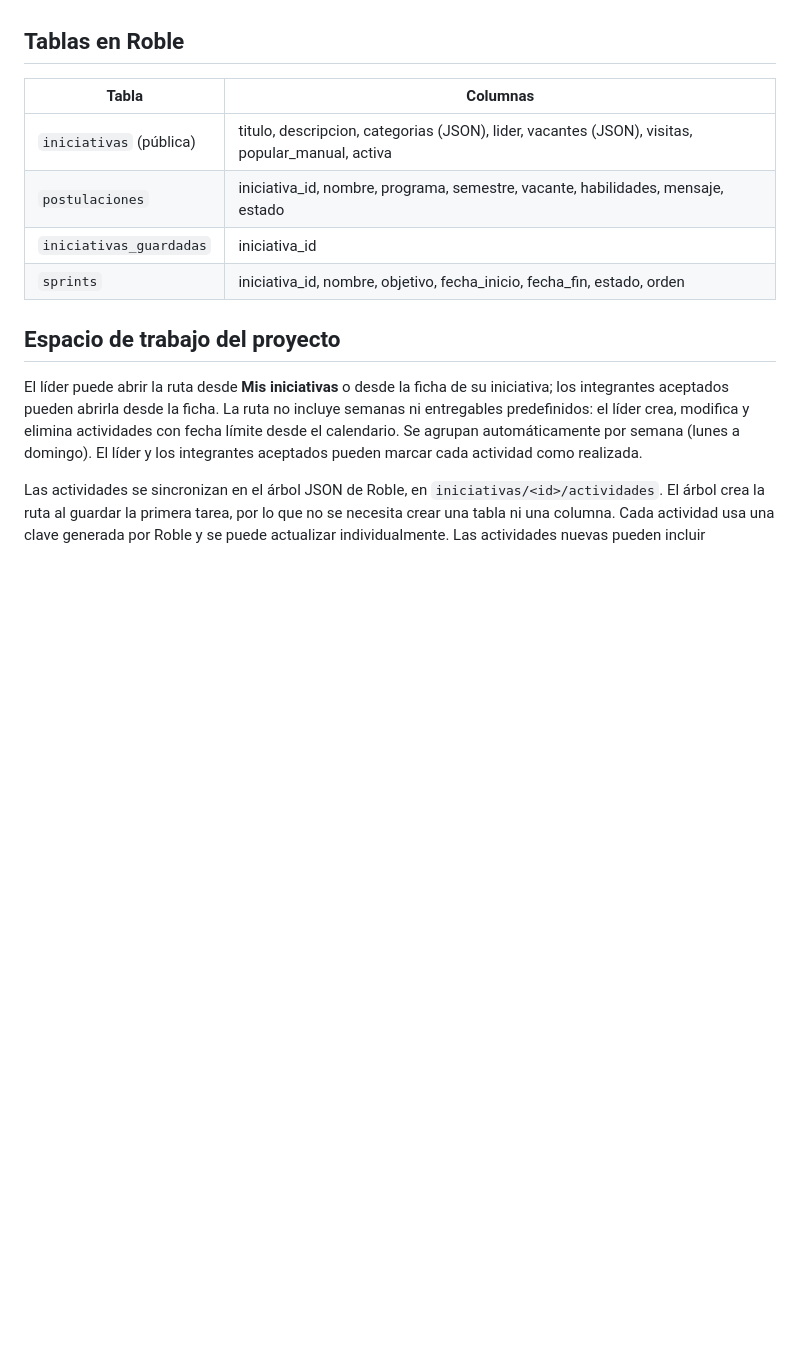
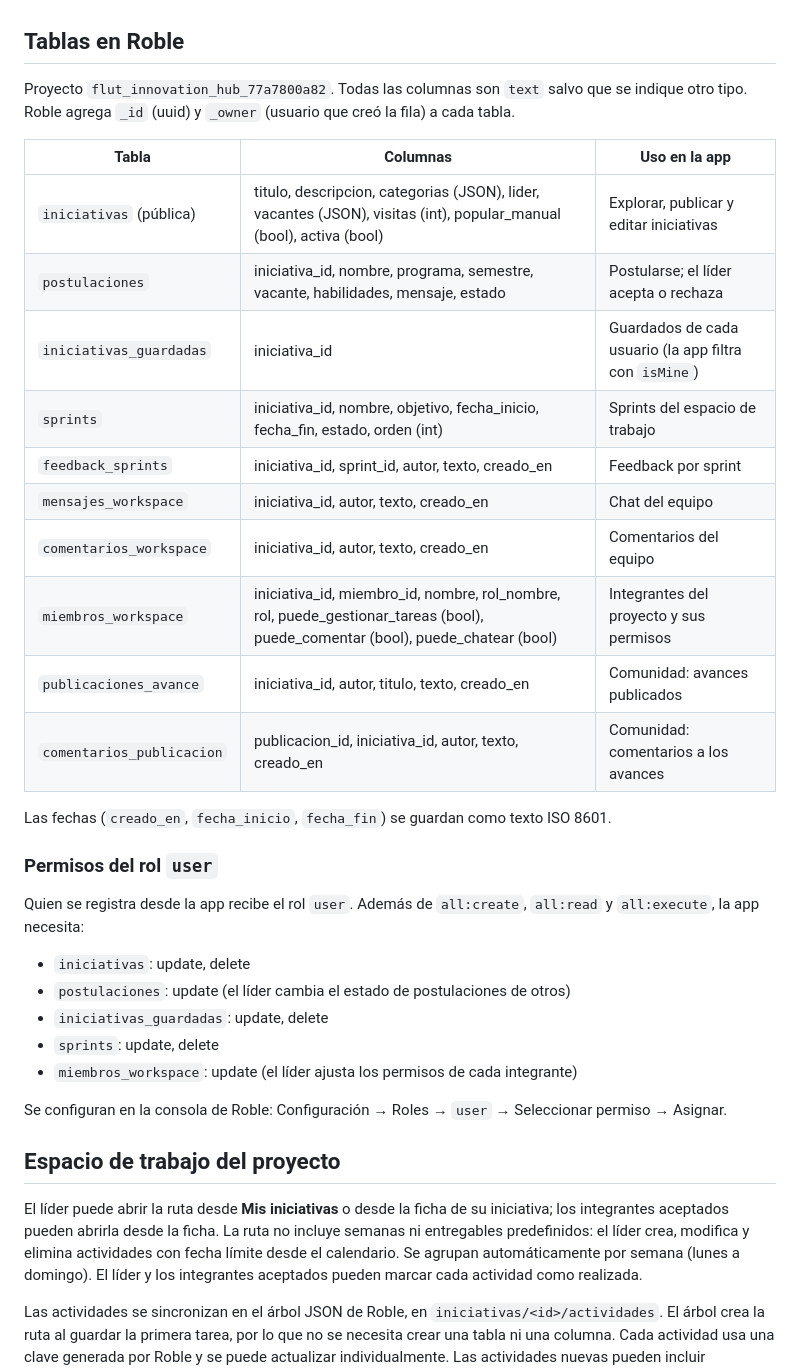
Before and after one commit to Luis-988/Desing-Thinking-Flutter, a Markdown page: Desarrollo/README.md, the part around one of its changes. GitHub-like rendering; blank space fills up the shorter version.

```diff
--- a/Desarrollo/README.md
+++ b/Desarrollo/README.md
@@ -52,12 +52,34 @@ Para cambiar de backend basta con una nueva implementación del repositorio. Las
 
 ## Tablas en Roble
 
-| Tabla | Columnas |
-|---|---|
-| `iniciativas` (pública) | titulo, descripcion, categorias (JSON), lider, vacantes (JSON), visitas, popular_manual, activa |
-| `postulaciones` | iniciativa_id, nombre, programa, semestre, vacante, habilidades, mensaje, estado |
-| `iniciativas_guardadas` | iniciativa_id |
-| `sprints` | iniciativa_id, nombre, objetivo, fecha_inicio, fecha_fin, estado, orden |
+Proyecto `flut_innovation_hub_77a7800a82`. Todas las columnas son `text` salvo que se indique otro tipo. Roble agrega `_id` (uuid) y `_owner` (usuario que creó la fila) a cada tabla.
+
+| Tabla | Columnas | Uso en la app |
+|---|---|---|
+| `iniciativas` (pública) | titulo, descripcion, categorias (JSON), lider, vacantes (JSON), visitas (int), popular_manual (bool), activa (bool) | Explorar, publicar y editar iniciativas |
+| `postulaciones` | iniciativa_id, nombre, programa, semestre, vacante, habilidades, mensaje, estado | Postularse; el líder acepta o rechaza |
+| `iniciativas_guardadas` | iniciativa_id | Guardados de cada usuario (la app filtra con `isMine`) |
+| `sprints` | iniciativa_id, nombre, objetivo, fecha_inicio, fecha_fin, estado, orden (int) | Sprints del espacio de trabajo |
+| `feedback_sprints` | iniciativa_id, sprint_id, autor, texto, creado_en | Feedback por sprint |
+| `mensajes_workspace` | iniciativa_id, autor, texto, creado_en | Chat del equipo |
+| `comentarios_workspace` | iniciativa_id, autor, texto, creado_en | Comentarios del equipo |
+| `miembros_workspace` | iniciativa_id, miembro_id, nombre, rol_nombre, rol, puede_gestionar_tareas (bool), puede_comentar (bool), puede_chatear (bool) | Integrantes del proyecto y sus permisos |
+| `publicaciones_avance` | iniciativa_id, autor, titulo, texto, creado_en | Comunidad: avances publicados |
+| `comentarios_publicacion` | publicacion_id, iniciativa_id, autor, texto, creado_en | Comunidad: comentarios a los avances |
+
+Las fechas (`creado_en`, `fecha_inicio`, `fecha_fin`) se guardan como texto ISO 8601.
+
+### Permisos del rol `user`
+
+Quien se registra desde la app recibe el rol `user`. Además de `all:create`, `all:read` y `all:execute`, la app necesita:
+
+- `iniciativas`: update, delete
+- `postulaciones`: update (el líder cambia el estado de postulaciones de otros)
+- `iniciativas_guardadas`: update, delete
+- `sprints`: update, delete
+- `miembros_workspace`: update (el líder ajusta los permisos de cada integrante)
+
+Se configuran en la consola de Roble: Configuración → Roles → `user` → Seleccionar permiso → Asignar.
 
 ## Espacio de trabajo del proyecto
 
```
Also changed, not shown: other parts of Desarrollo/README.md (+18 -20 lines).
